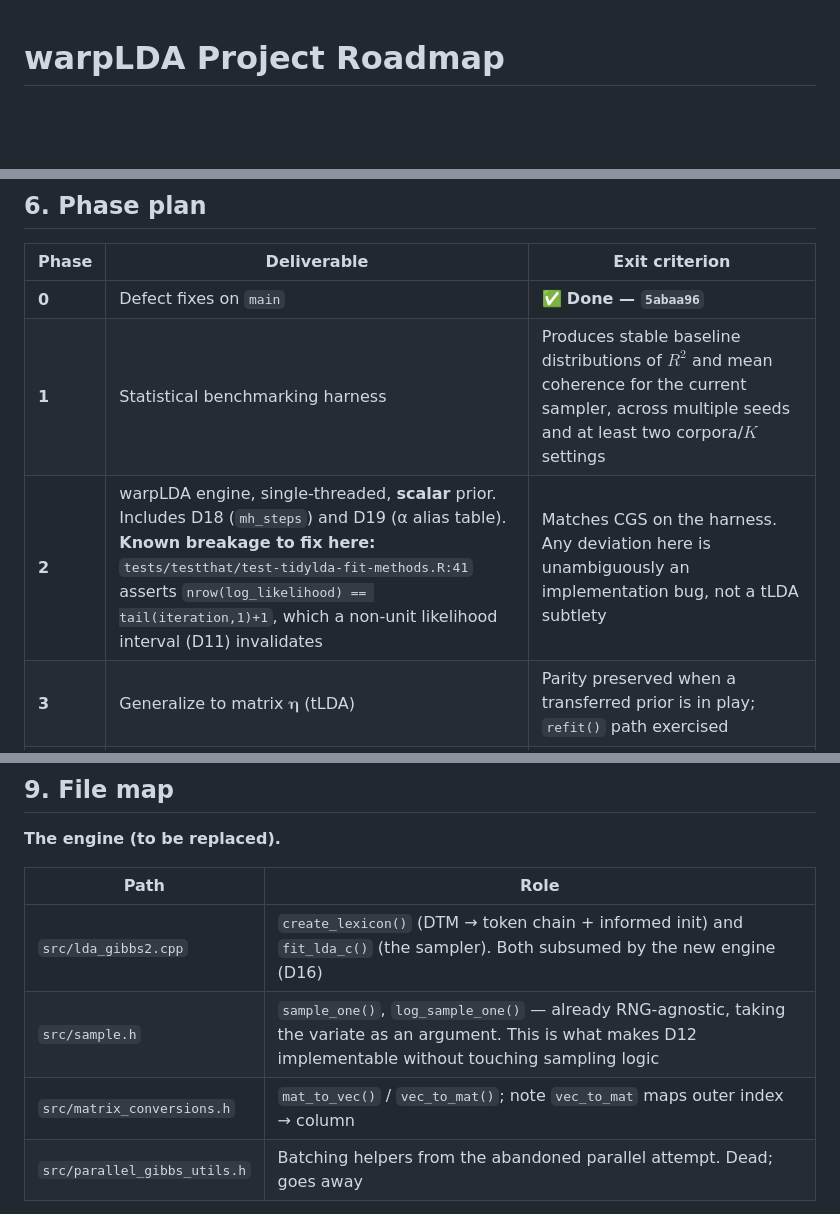
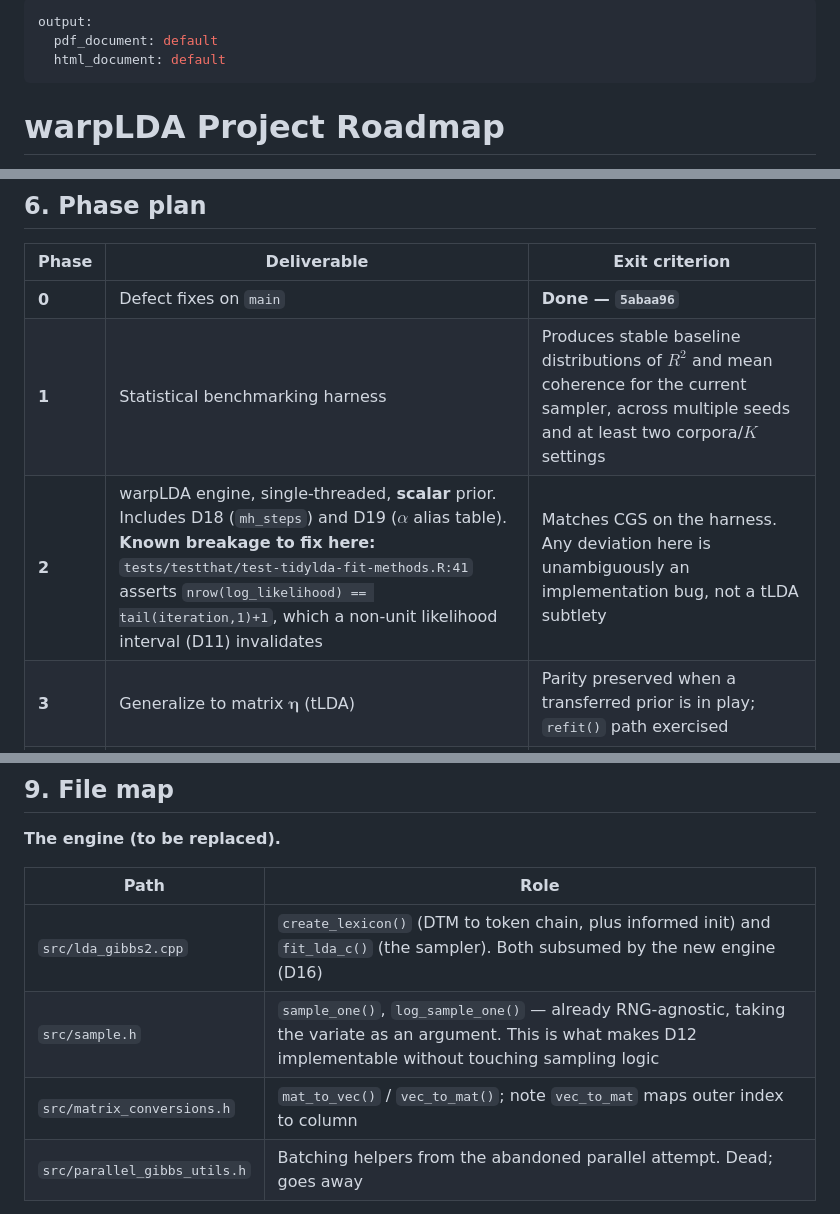
Before and after one commit to TommyJones/tidylda, a Markdown page: warp-planning/warplda-roadmap.md, 3 parts joined by grey strips. Drawn GitHub-style; blank space fills up the shorter version.

Commit message:
Make roadmap renderable to PDF
pdflatex cannot typeset several Unicode characters the roadmap used. Replaced
the five that fail: the round-trip arrow in D16 (now "R/C++"), a checkmark
emoji in the phase table, a bare Greek alpha (now math-mode), and two rightward
arrows in the file map.

The remaining non-ASCII characters are section marks, middle dot, multiplication
sign and em dash, all verified to compile under pdflatex with the fontenc and
inputenc setup rmarkdown uses. The design notes already rendered successfully
with the latter two.

Also keeps the YAML output header added for rendering.

Co-Authored-By: Claude Opus 5 <noreply@anthropic.com>

```diff
--- a/warp-planning/warplda-roadmap.md
+++ b/warp-planning/warplda-roadmap.md
@@ -1,3 +1,8 @@
+---
+output:
+  pdf_document: default
+  html_document: default
+---
 # warpLDA Project Roadmap
 
 **Branch:** `warp` · **Companion document:**
@@ -128,9 +133,9 @@ Settled. See §1 rule 3 before changing any of these.
 
 | Phase | Deliverable | Exit criterion |
 |---|---|---|
-| **0** | Defect fixes on `main` | ✅ **Done — `5abaa96`** |
+| **0** | Defect fixes on `main` | **Done — `5abaa96`** |
 | **1** | Statistical benchmarking harness | Produces stable baseline distributions of $R^2$ and mean coherence for the current sampler, across multiple seeds and at least two corpora/$K$ settings |
-| **2** | warpLDA engine, single-threaded, **scalar** prior. Includes D18 (`mh_steps`) and D19 (α alias table). **Known breakage to fix here:** `tests/testthat/test-tidylda-fit-methods.R:41` asserts `nrow(log_likelihood) == tail(iteration,1)+1`, which a non-unit likelihood interval (D11) invalidates | Matches CGS on the harness. Any deviation here is unambiguously an implementation bug, not a tLDA subtlety |
+| **2** | warpLDA engine, single-threaded, **scalar** prior. Includes D18 (`mh_steps`) and D19 ($\alpha$ alias table). **Known breakage to fix here:** `tests/testthat/test-tidylda-fit-methods.R:41` asserts `nrow(log_likelihood) == tail(iteration,1)+1`, which a non-unit likelihood interval (D11) invalidates | Matches CGS on the harness. Any deviation here is unambiguously an implementation bug, not a tLDA subtlety |
 | **3** | Generalize to matrix $\boldsymbol\eta$ (tLDA) | Parity preserved when a transferred prior is in play; `refit()` path exercised |
 | **4** | Fuse initialization into the engine; eliminate the R round trip | Identical results to Phase 3; one C++ entry point; per-token memory down from 16 bytes |
 | **5** | RcppThread parallelism | Parity holds; `set.seed()` gives identical results across *different* thread counts (D12) |
@@ -322,9 +327,9 @@ release prep. NEWS already carries a `0.0.8` section from Phase 0.
 
 | Path | Role |
 |---|---|
-| `src/lda_gibbs2.cpp` | `create_lexicon()` (DTM → token chain + informed init) and `fit_lda_c()` (the sampler). Both subsumed by the new engine (D16) |
+| `src/lda_gibbs2.cpp` | `create_lexicon()` (DTM to token chain, plus informed init) and `fit_lda_c()` (the sampler). Both subsumed by the new engine (D16) |
 | `src/sample.h` | `sample_one()`, `log_sample_one()` — already RNG-agnostic, taking the variate as an argument. This is what makes D12 implementable without touching sampling logic |
-| `src/matrix_conversions.h` | `mat_to_vec()` / `vec_to_mat()`; note `vec_to_mat` maps outer index → column |
+| `src/matrix_conversions.h` | `mat_to_vec()` / `vec_to_mat()`; note `vec_to_mat` maps outer index to column |
 | `src/parallel_gibbs_utils.h` | Batching helpers from the abandoned parallel attempt. Dead; goes away |
 
 **The R surface (mostly unchanged).**
```
Also changed, not shown: other parts of warp-planning/warplda-roadmap.md (+1 -1 lines).
